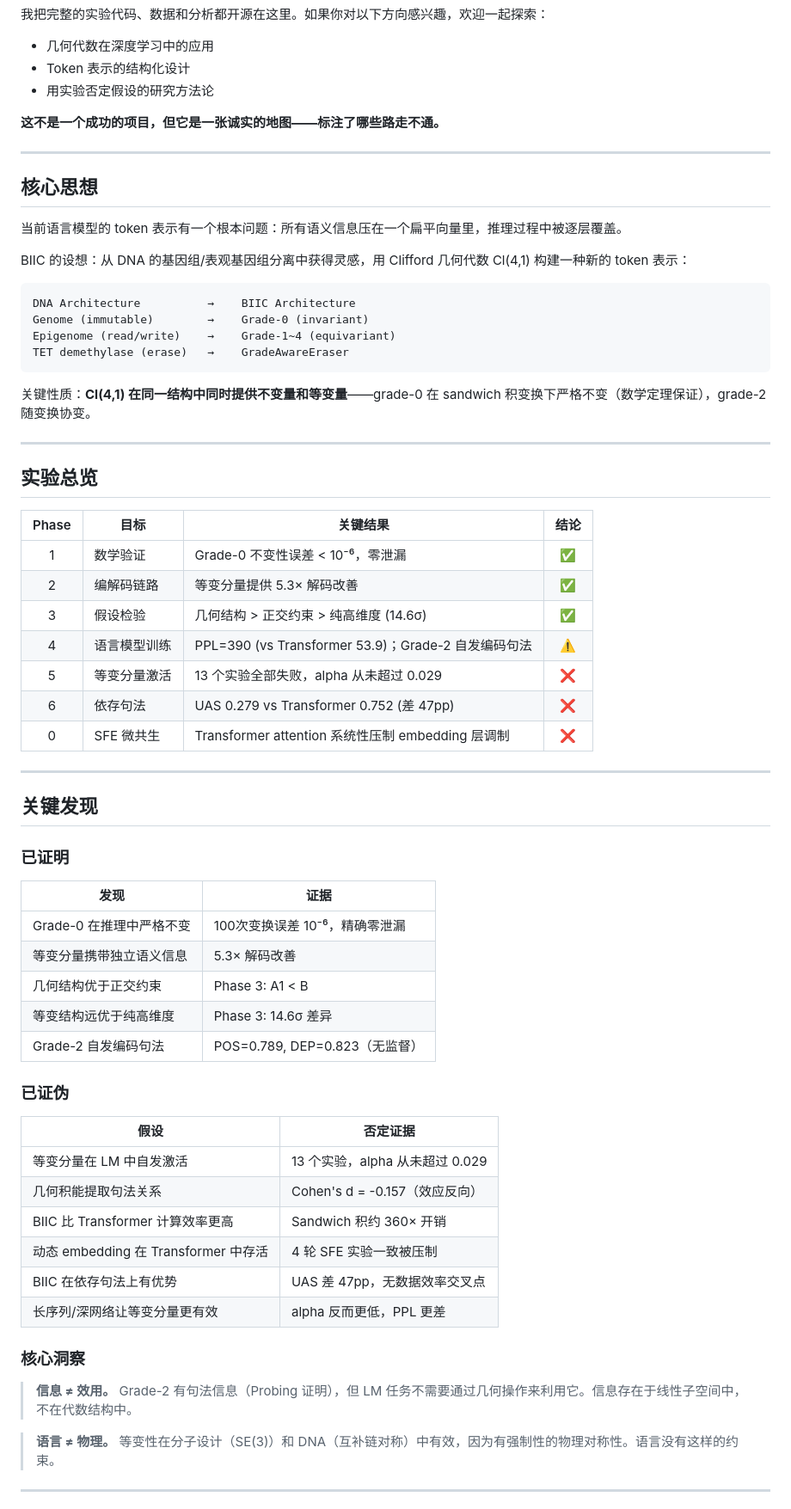
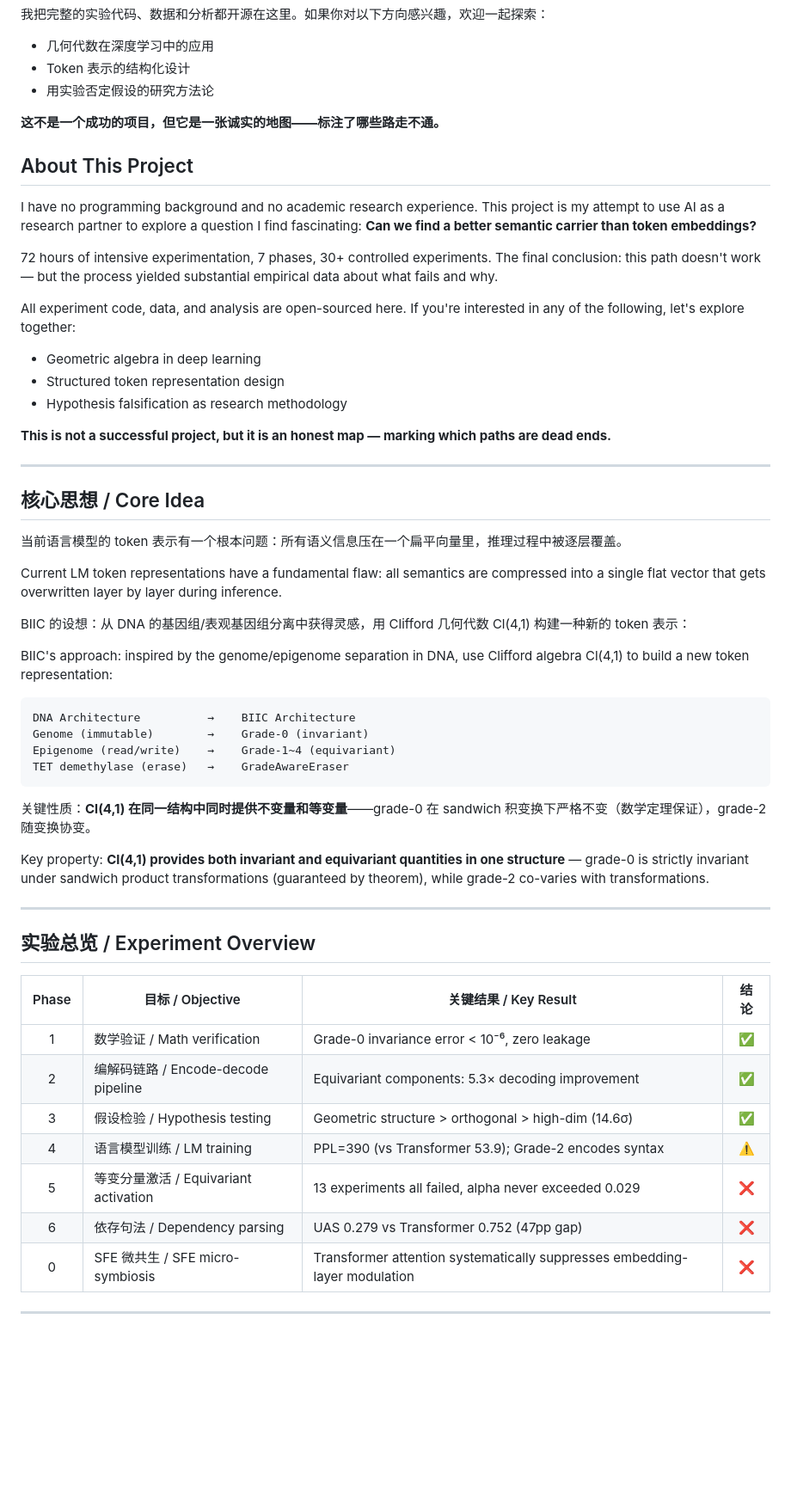
Before and after one commit to val1813/BIIC, a Markdown page: README.md, the part around one of its changes. Shown at 86% size. Rendered like a GitHub page; blank space fills up the shorter version.

````diff
--- a/README.md
+++ b/README.md
@@ -21,13 +25,30 @@
 
 **这不是一个成功的项目，但它是一张诚实的地图——标注了哪些路走不通。**
 
+## About This Project
+
+I have no programming background and no academic research experience. This project is my attempt to use AI as a research partner to explore a question I find fascinating: **Can we find a better semantic carrier than token embeddings?**
+
+72 hours of intensive experimentation, 7 phases, 30+ controlled experiments. The final conclusion: this path doesn't work — but the process yielded substantial empirical data about what fails and why.
+
+All experiment code, data, and analysis are open-sourced here. If you're interested in any of the following, let's explore together:
+- Geometric algebra in deep learning
+- Structured token representation design
+- Hypothesis falsification as research methodology
+
+**This is not a successful project, but it is an honest map — marking which paths are dead ends.**
+
 ---
 
-## 核心思想
+## 核心思想 / Core Idea
 
 当前语言模型的 token 表示有一个根本问题：所有语义信息压在一个扁平向量里，推理过程中被逐层覆盖。
 
+Current LM token representations have a fundamental flaw: all semantics are compressed into a single flat vector that gets overwritten layer by layer during inference.
+
 BIIC 的设想：从 DNA 的基因组/表观基因组分离中获得灵感，用 Clifford 几何代数 Cl(4,1) 构建一种新的 token 表示：
+
+BIIC's approach: inspired by the genome/epigenome separation in DNA, use Clifford algebra Cl(4,1) to build a new token representation:
 
 ```
 DNA Architecture          →    BIIC Architecture
@@ -38,50 +59,21 @@ TET demethylase (erase)   →    GradeAwareEraser
 
 关键性质：**Cl(4,1) 在同一结构中同时提供不变量和等变量**——grade-0 在 sandwich 积变换下严格不变（数学定理保证），grade-2 随变换协变。
 
----
-
-## 实验总览
-
-| Phase | 目标 | 关键结果 | 结论 |
-|:---:|------|---------|:---:|
-| 1 | 数学验证 | Grade-0 不变性误差 < 10⁻⁶，零泄漏 | ✅ |
-| 2 | 编解码链路 | 等变分量提供 5.3× 解码改善 | ✅ |
-| 3 | 假设检验 | 几何结构 > 正交约束 > 纯高维度 (14.6σ) | ✅ |
-| 4 | 语言模型训练 | PPL=390 (vs Transformer 53.9)；Grade-2 自发编码句法 | ⚠️ |
-| 5 | 等变分量激活 | 13 个实验全部失败，alpha 从未超过 0.029 | ❌ |
-| 6 | 依存句法 | UAS 0.279 vs Transformer 0.752 (差 47pp) | ❌ |
-| 0 | SFE 微共生 | Transformer attention 系统性压制 embedding 层调制 | ❌ |
+Key property: **Cl(4,1) provides both invariant and equivariant quantities in one structure** — grade-0 is strictly invariant under sandwich product transformations (guaranteed by theorem), while grade-2 co-varies with transformations.
 
 ---
 
-## 关键发现
+## 实验总览 / Experiment Overview
 
-### 已证明
-
-| 发现 | 证据 |
-|------|------|
-| Grade-0 在推理中严格不变 | 100次变换误差 10⁻⁶，精确零泄漏 |
-| 等变分量携带独立语义信息 | 5.3× 解码改善 |
-| 几何结构优于正交约束 | Phase 3: A1 < B |
-| 等变结构远优于纯高维度 | Phase 3: 14.6σ 差异 |
-| Grade-2 自发编码句法 | POS=0.789, DEP=0.823（无监督） |
-
-### 已证伪
-
-| 假设 | 否定证据 |
-|------|---------|
-| 等变分量在 LM 中自发激活 | 13 个实验，alpha 从未超过 0.029 |
-| 几何积能提取句法关系 | Cohen's d = -0.157（效应反向） |
-| BIIC 比 Transformer 计算效率更高 | Sandwich 积约 360× 开销 |
-| 动态 embedding 在 Transformer 中存活 | 4 轮 SFE 实验一致被压制 |
-| BIIC 在依存句法上有优势 | UAS 差 47pp，无数据效率交叉点 |
-| 长序列/深网络让等变分量更有效 | alpha 反而更低，PPL 更差 |
-
-### 核心洞察
-
-> **信息 ≠ 效用。** Grade-2 有句法信息（Probing 证明），但 LM 任务不需要通过几何操作来利用它。信息存在于线性子空间中，不在代数结构中。
-
-> **语言 ≠ 物理。** 等变性在分子设计（SE(3)）和 DNA（互补链对称）中有效，因为有强制性的物理对称性。语言没有这样的约束。
+| Phase | 目标 / Objective | 关键结果 / Key Result | 结论 |
+|:---:|------|---------|:---:|
+| 1 | 数学验证 / Math verification | Grade-0 invariance error < 10⁻⁶, zero leakage | ✅ |
+| 2 | 编解码链路 / Encode-decode pipeline | Equivariant components: 5.3× decoding improvement | ✅ |
+| 3 | 假设检验 / Hypothesis testing | Geometric structure > orthogonal > high-dim (14.6σ) | ✅ |
+| 4 | 语言模型训练 / LM training | PPL=390 (vs Transformer 53.9); Grade-2 encodes syntax | ⚠️ |
+| 5 | 等变分量激活 / Equivariant activation | 13 experiments all failed, alpha never exceeded 0.029 | ❌ |
+| 6 | 依存句法 / Dependency parsing | UAS 0.279 vs Transformer 0.752 (47pp gap) | ❌ |
+| 0 | SFE 微共生 / SFE micro-symbiosis | Transformer attention systematically suppresses embedding-layer modulation | ❌ |
 
 ---
 
````
Also changed, not shown: other parts of README.md (+92 -32 lines).
